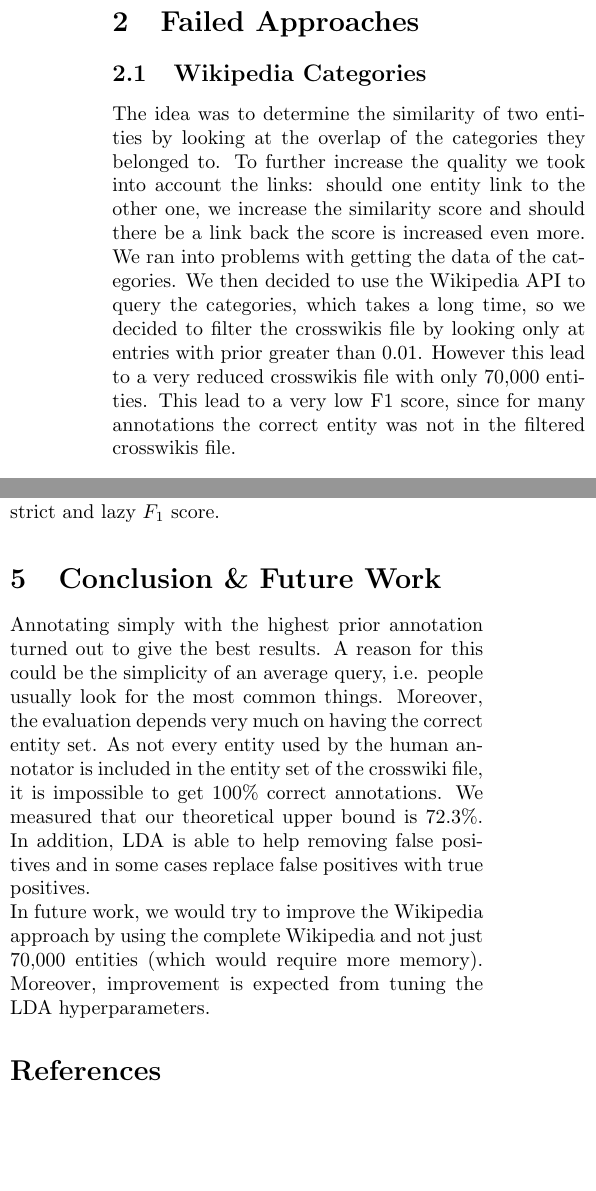
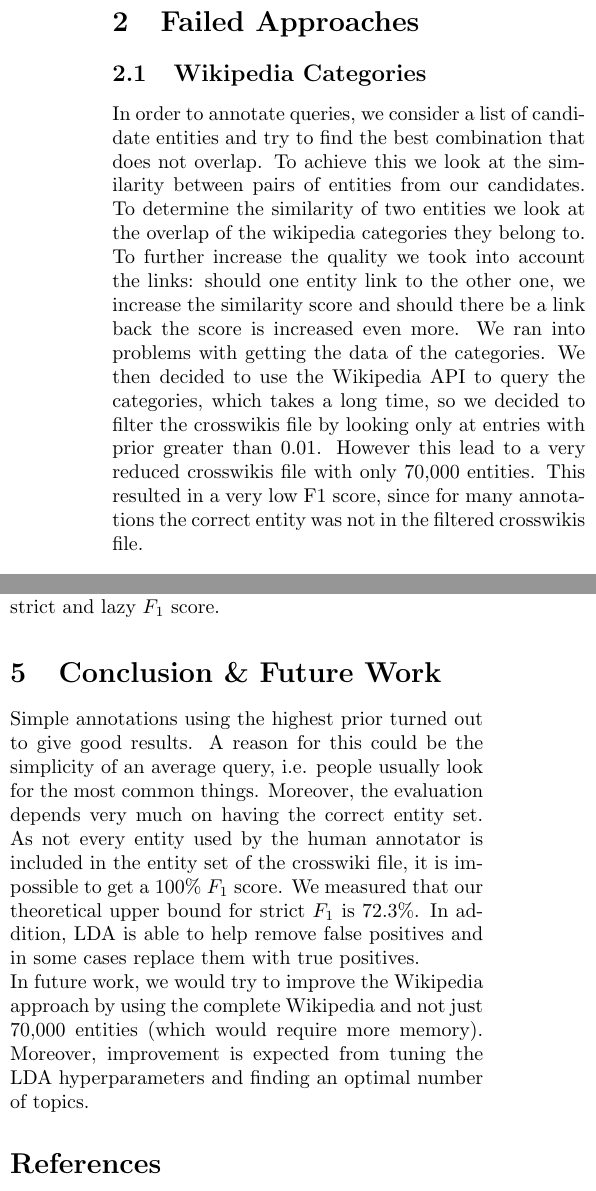
Before and after one commit to rjagerman/nlp, a LaTeX document (report/report.tex): two parts of the columns of pages 1 and 2 of 2, joined at a grey line, cut so that both start at the same text, the shorter picture padded with empty space. Compiled offline with pdfLaTeX.

Commit message:
Finalized report

```diff
--- a/report/report.tex
+++ b/report/report.tex
@@ -25,10 +25,11 @@ Given a set of real search queries, the task is to automatically annotate the qu
 To annotate queries we have implemented numerous algorithms. In the following sections we will explain the ideas behind our approaches and their results.
 
 \section{Failed Approaches}
+
 \subsection{Wikipedia Categories}
-The idea was to determine the similarity of two entities by looking at the overlap of the categories they belonged to. To further increase the quality we took into account the links: should one entity link to the other one, we increase the similarity score and should there be a link back the score is increased even more.
+In order to annotate queries, we consider a list of candidate entities and try to find the best combination that does not overlap. To achieve this we look at the similarity between pairs of entities from our candidates. To determine the similarity of two entities we look at the overlap of the wikipedia categories they belong to. To further increase the quality we took into account the links: should one entity link to the other one, we increase the similarity score and should there be a link back the score is increased even more.
 We ran into problems with getting the data of the categories. We then decided to use the Wikipedia API to query the categories, which takes a long time, so we decided to filter the crosswikis file by looking only at entries with prior greater than 0.01. However this lead to a very reduced crosswikis file with only 70,000 entities.
-This lead to a very low F1 score, since for many annotations the correct entity was not in the filtered crosswikis file.
+This resulted in a very low F1 score, since for many annotations the correct entity was not in the filtered crosswikis file.
 
 \subsection{Bruteforce Similarities}
 For this approach, all combinations of possible annotations of all $n$-grams are generated. These annotations are the top 3 entities for every mention starting with the highest prior, taken from the crosswikis file. To find the best combination, a score is computed for each one that is determined by the sum of a similarity score between each two annotations in each combination. Two types of similarity scores have been tested: occurrence counts (i.e. the number of times two entities occur in the same Wikipedia article) and Tagme relatedness. If there is a tie, the best combination is determined by the sum of the prior and length of each annotation.
@@ -104,9 +105,9 @@ In table \ref{tbl:results} you can see our results in terms of strict and lazy $
 \end{table}
 
 \section{Conclusion \& Future Work}
-Annotating simply with the highest prior annotation turned out to give the best results. A reason for this could be the simplicity of an average query, i.e. people usually look for the most common things. Moreover, the evaluation depends very much on having the correct entity set. As not every entity used by the human annotator is included in the entity set of the crosswiki file, it is impossible to get 100\% correct annotations. We measured that our theoretical upper bound is 72.3\%. In addition, LDA is able to help removing false positives and in some cases replace false positives with true positives.
+Simple annotations using the highest prior turned out to give good results. A reason for this could be the simplicity of an average query, i.e. people usually look for the most common things. Moreover, the evaluation depends very much on having the correct entity set. As not every entity used by the human annotator is included in the entity set of the crosswiki file, it is impossible to get a 100\% $F_1$ score. We measured that our theoretical upper bound for strict $F_1$ is 72.3\%. In addition, LDA is able to help remove false positives and in some cases replace them with true positives.
 
-In future work, we would try to improve the Wikipedia approach by using the complete Wikipedia and not just 70,000 entities (which would require more memory). Moreover, improvement is expected from tuning the LDA hyperparameters.
+In future work, we would try to improve the Wikipedia approach by using the complete Wikipedia and not just 70,000 entities (which would require more memory). Moreover, improvement is expected from tuning the LDA hyperparameters and finding an optimal number of  topics.
 
 \bibliographystyle{ieeetr}
 \bibliography{references}
```
Also changed, not shown: report/report.tex (2 more changed lines).
